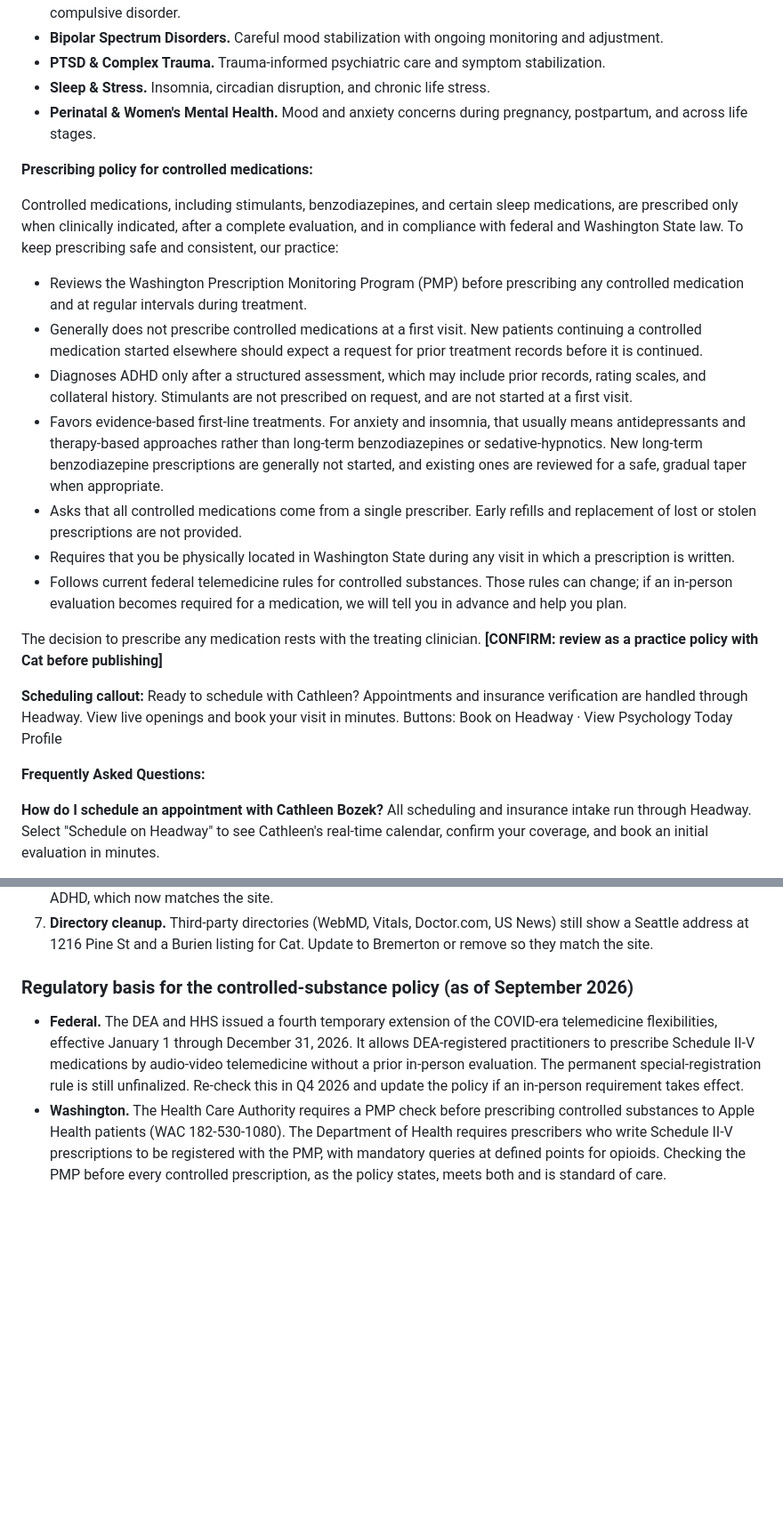
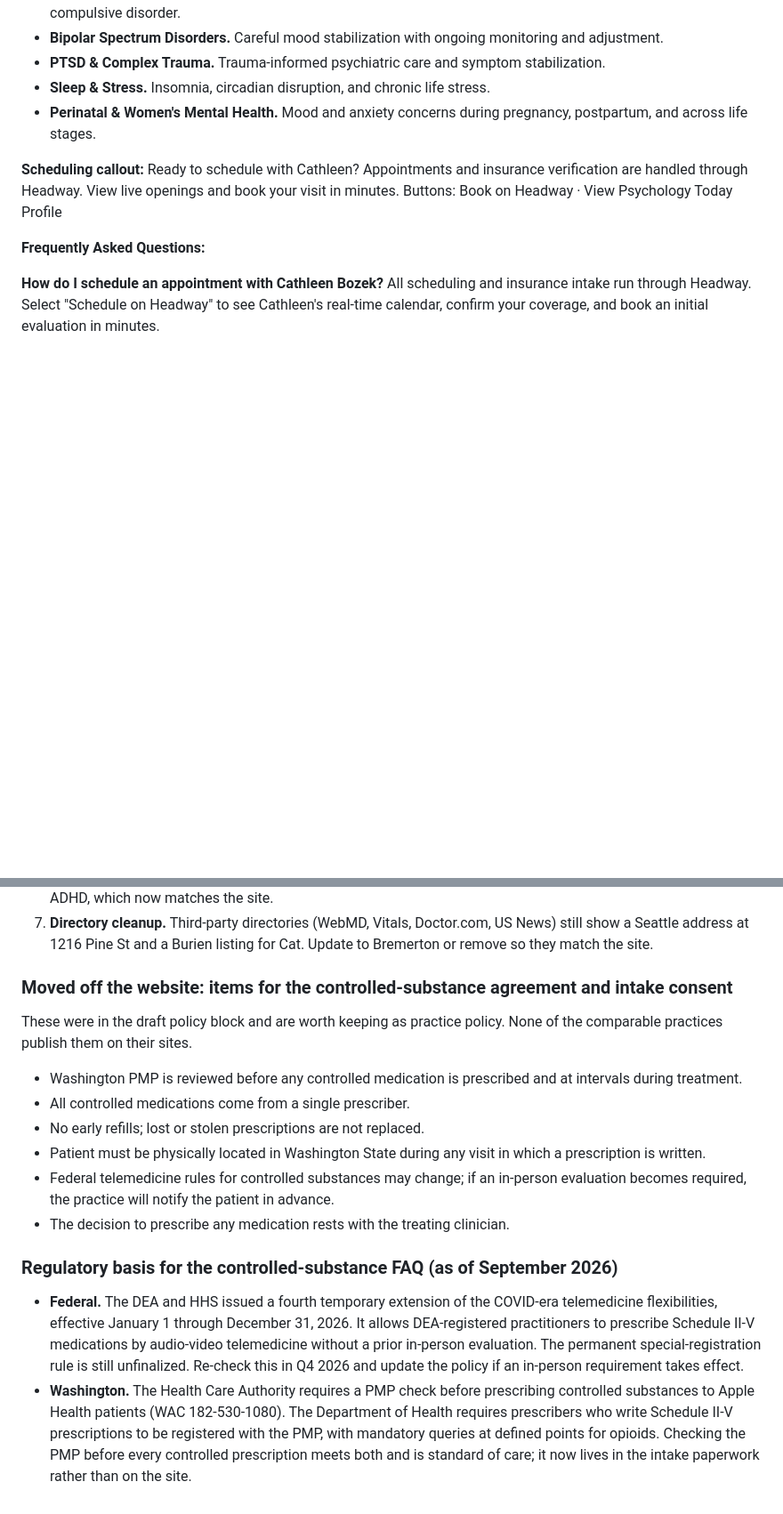
Before and after one commit to supinator71/stuff, a Markdown page: website/catsup-website-copy-edited.md, 2 parts joined by grey strips. Shown at 89% size. GitHub-like rendering; blank space fills up the shorter version.

Commit message:
Replace prescribing-policy block with two FAQ entries
Matches the level of detail published by comparable virtual
telepsychiatry practices. Operational rules moved to a list for the
controlled-substance agreement and intake consent.

Co-Authored-By: Claude Fable 5.1 <noreply@anthropic.com>
Claude-Session: https://claude.ai/code/session_01XK4LBXUYNvSU4XfjBqhV5T

```diff
--- a/website/catsup-website-copy-edited.md
+++ b/website/catsup-website-copy-edited.md
@@ -164,20 +164,6 @@ Dr. Kang does not see outpatients through this practice. Outpatient telepsychiat
 - **Sleep & Stress.** Insomnia, circadian disruption, and chronic life stress.
 - **Perinatal & Women's Mental Health.** Mood and anxiety concerns during pregnancy, postpartum, and across life stages.
 
-**Prescribing policy for controlled medications:**
-
-Controlled medications, including stimulants, benzodiazepines, and certain sleep medications, are prescribed only when clinically indicated, after a complete evaluation, and in compliance with federal and Washington State law. To keep prescribing safe and consistent, our practice:
-
-- Reviews the Washington Prescription Monitoring Program (PMP) before prescribing any controlled medication and at regular intervals during treatment.
-- Generally does not prescribe controlled medications at a first visit. New patients continuing a controlled medication started elsewhere should expect a request for prior treatment records before it is continued.
-- Diagnoses ADHD only after a structured assessment, which may include prior records, rating scales, and collateral history. Stimulants are not prescribed on request, and are not started at a first visit.
-- Favors evidence-based first-line treatments. For anxiety and insomnia, that usually means antidepressants and therapy-based approaches rather than long-term benzodiazepines or sedative-hypnotics. New long-term benzodiazepine prescriptions are generally not started, and existing ones are reviewed for a safe, gradual taper when appropriate.
-- Asks that all controlled medications come from a single prescriber. Early refills and replacement of lost or stolen prescriptions are not provided.
-- Requires that you be physically located in Washington State during any visit in which a prescription is written.
-- Follows current federal telemedicine rules for controlled substances. Those rules can change; if an in-person evaluation becomes required for a medication, we will tell you in advance and help you plan.
-
-The decision to prescribe any medication rests with the treating clinician. **[CONFIRM: review as a practice policy with Cat before publishing]**
-
 **Scheduling callout:**
 Ready to schedule with Cathleen?
 Appointments and insurance verification are handled through Headway. View live openings and book your visit in minutes.
@@ -308,6 +297,15 @@ A Washington State Professional Limited Liability Company · HIPAA-compliant tel
 6. **Headway lists specialties the site does not.** Substance use / addiction, eating disorders, grief or loss, and family issues appear on Headway. OCD and perinatal / women's mental health were added to the site because they are common searches and fit an outpatient medication practice. Substance use and eating disorders were left off because they usually imply program-level support; add them if Cat wants them advertised. Headway does not list ADHD, which now matches the site.
 7. **Directory cleanup.** Third-party directories (WebMD, Vitals, Doctor.com, US News) still show a Seattle address at 1216 Pine St and a Burien listing for Cat. Update to Bremerton or remove so they match the site.
 
-### Regulatory basis for the controlled-substance policy (as of September 2026)
+### Moved off the website: items for the controlled-substance agreement and intake consent
+These were in the draft policy block and are worth keeping as practice policy. None of the comparable practices publish them on their sites.
+- Washington PMP is reviewed before any controlled medication is prescribed and at intervals during treatment.
+- All controlled medications come from a single prescriber.
+- No early refills; lost or stolen prescriptions are not replaced.
+- Patient must be physically located in Washington State during any visit in which a prescription is written.
+- Federal telemedicine rules for controlled substances may change; if an in-person evaluation becomes required, the practice will notify the patient in advance.
+- The decision to prescribe any medication rests with the treating clinician.
+
+### Regulatory basis for the controlled-substance FAQ (as of September 2026)
 - **Federal.** The DEA and HHS issued a fourth temporary extension of the COVID-era telemedicine flexibilities, effective January 1 through December 31, 2026. It allows DEA-registered practitioners to prescribe Schedule II-V medications by audio-video telemedicine without a prior in-person evaluation. The permanent special-registration rule is still unfinalized. Re-check this in Q4 2026 and update the policy if an in-person requirement takes effect.
-- **Washington.** The Health Care Authority requires a PMP check before prescribing controlled substances to Apple Health patients (WAC 182-530-1080). The Department of Health requires prescribers who write Schedule II-V prescriptions to be registered with the PMP, with mandatory queries at defined points for opioids. Checking the PMP before every controlled prescription, as the policy states, meets both and is standard of care.
+- **Washington.** The Health Care Authority requires a PMP check before prescribing controlled substances to Apple Health patients (WAC 182-530-1080). The Department of Health requires prescribers who write Schedule II-V prescriptions to be registered with the PMP, with mandatory queries at defined points for opioids. Checking the PMP before every controlled prescription meets both and is standard of care; it now lives in the intake paperwork rather than on the site.
```
Also changed, not shown: other parts of website/catsup-website-copy-edited.md (+8 -5 lines).
